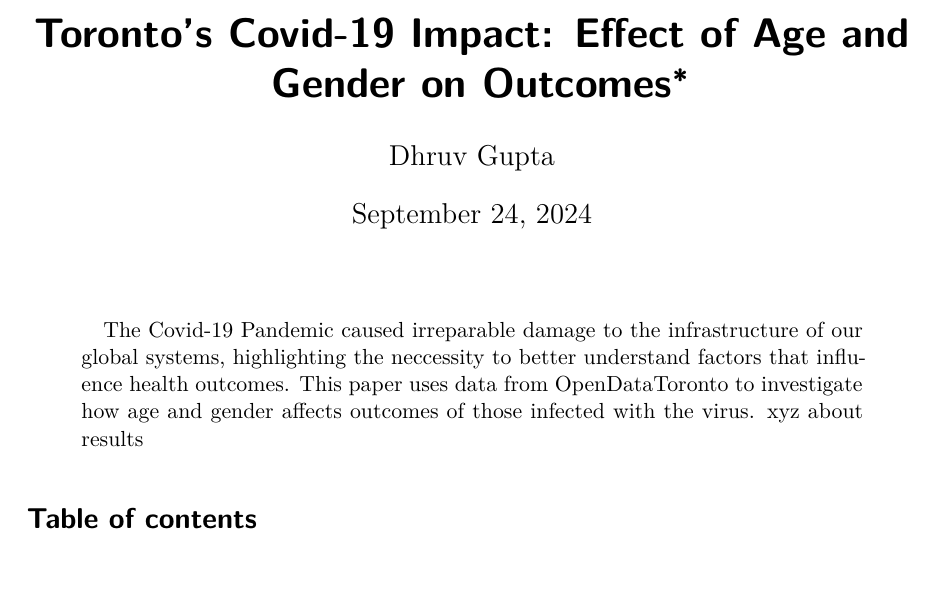
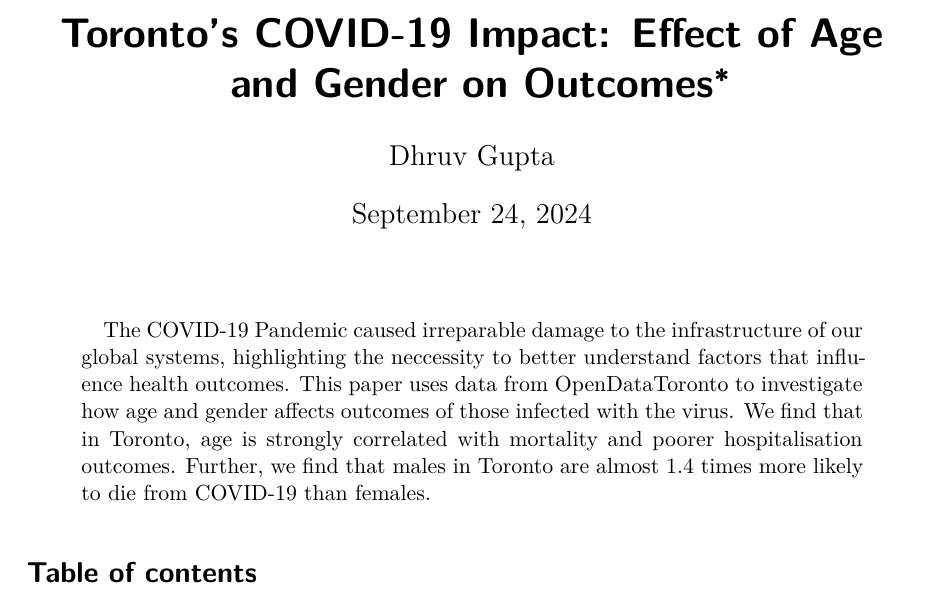
Before and after one commit to dhruv5423/Covid19-R-Project, a Quarto document (paper/paper.qmd): part of page 1 of 11, cut so that both start at the same text. The pictures show the output file paper/paper.pdf that the author committed with the source.

Commit message:
updates to abstract

```diff
--- a/paper/paper.qmd
+++ b/paper/paper.qmd
@@ -1,11 +1,11 @@
 ---
-title: "Toronto's Covid-19 Impact: Effect of Age and Gender on Outcomes"
+title: "Toronto's COVID-19 Impact: Effect of Age and Gender on Outcomes"
 author:
   - Dhruv Gupta
 thanks: "Code and data are available at: https://github.com/dhruv5423/Covid19-R-Project"
 date: "today"
 date-format: long
-abstract: "The Covid-19 Pandemic caused irreparable damage to the infrastructure of our global systems, highlighting the neccessity to better understand factors that influence health outcomes. This paper uses data from OpenDataToronto to investigate how age and gender affects outcomes of those infected with the virus. xyz about results"
+abstract: "The COVID-19 Pandemic caused irreparable damage to the infrastructure of our global systems, highlighting the neccessity to better understand factors that influence health outcomes. This paper uses data from OpenDataToronto to investigate how age and gender affects outcomes of those infected with the virus. We find that in Toronto, age is strongly correlated with mortality and poorer hospitalisation outcomes. Further, we find that males in Toronto are almost 1.4 times more likely to die from COVID-19 than females."
 format: pdf
 toc: true
 number-sections: true
```
Also changed, not shown: paper/paper.pdf.
